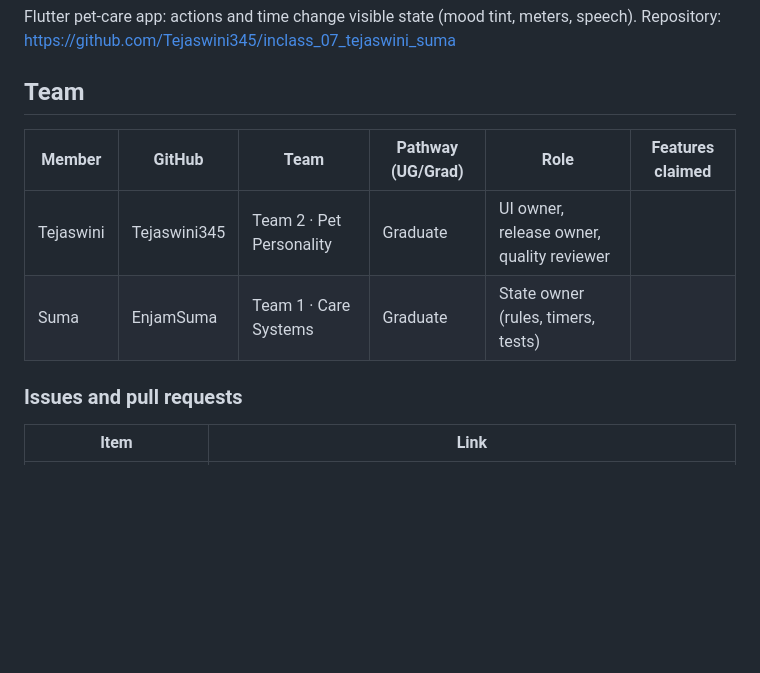
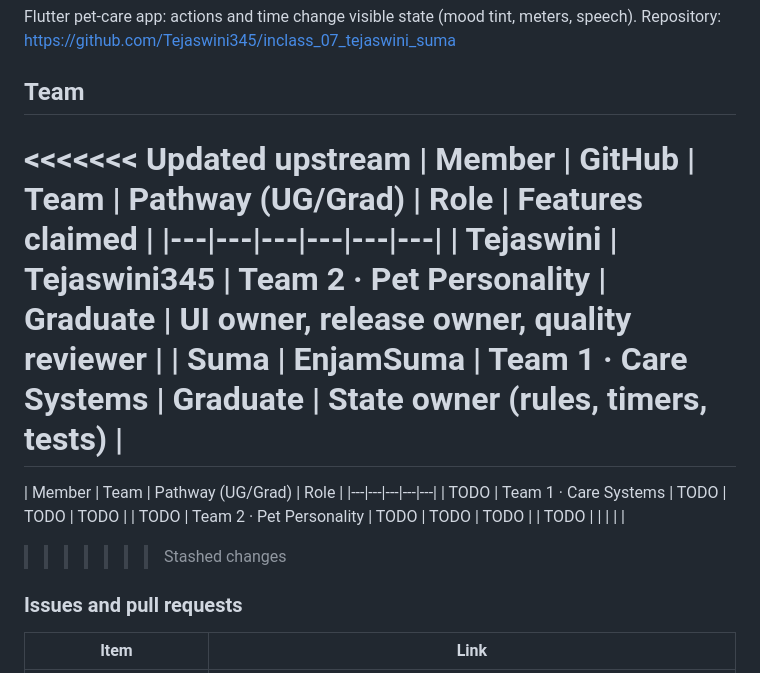
Before and after one commit to Tejaswini345/inclass_07_tejaswini_suma, a Markdown page: README.md, the part around the change. GitHub-like rendering; blank space fills up the shorter version.

Commit message:
docs: update README

```diff
--- a/README.md
+++ b/README.md
@@ -5,10 +5,18 @@ Repository: https://github.com/Tejaswini345/inclass_07_tejaswini_suma
 
 ## Team
 
+<<<<<<< Updated upstream
 | Member | GitHub | Team | Pathway (UG/Grad) | Role | Features claimed |
 |---|---|---|---|---|---|
 | Tejaswini | Tejaswini345 | Team 2 · Pet Personality | Graduate | UI owner, release owner, quality reviewer |
 | Suma | EnjamSuma | Team 1 · Care Systems | Graduate | State owner (rules, timers, tests) |
+=======
+| Member | Team | Pathway (UG/Grad) | Role |
+|---|---|---|---|---|
+| TODO | Team 1 · Care Systems | TODO | TODO | TODO |
+| TODO | Team 2 · Pet Personality | TODO | TODO | TODO |
+| TODO | | | | |
+>>>>>>> Stashed changes
 
 ### Issues and pull requests
 
```
